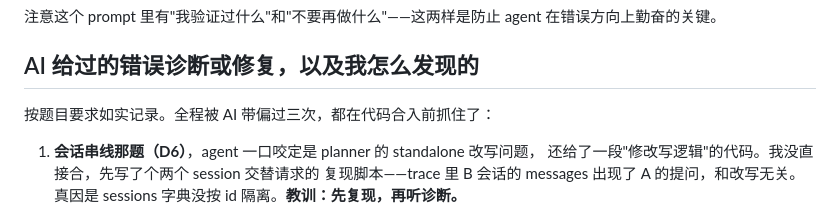
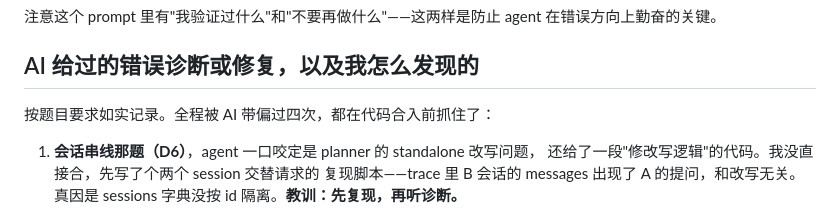
Before and after one commit to houhaixing228-droid/ower, a Markdown page: AI_USAGE.md, the part around the change. Rendered like a GitHub page.

Commit message:
docs(ai): "被 AI 带偏过三次"改成四次，与下面列出的条目对齐

```diff
--- a/AI_USAGE.md
+++ b/AI_USAGE.md
@@ -28,7 +28,7 @@
 
 ## AI 给过的错误诊断或修复，以及我怎么发现的
 
-按题目要求如实记录。全程被 AI 带偏过三次，都在代码合入前抓住了：
+按题目要求如实记录。全程被 AI 带偏过四次，都在代码合入前抓住了：
 
 1. **会话串线那题（D6）**，agent 一口咬定是 planner 的 standalone 改写问题，
    还给了一段"修改写逻辑"的代码。我没直接合，先写了个两个 session 交替请求的
```
